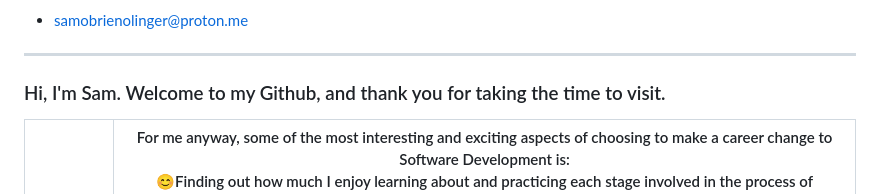
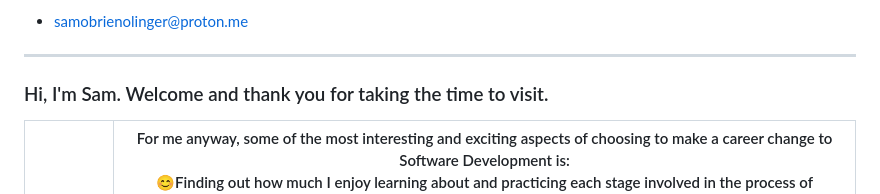
Before and after one commit to SamOBrienOlinger/SamOBrienOlinger, a Markdown page: README.md, the part around the change. Rendered like a GitHub page.

```diff
--- a/README.md
+++ b/README.md
@@ -14,7 +14,7 @@
    - samobrienolinger@proton.me
 __________________________________________________________________________________________________________________________________________
 
-### Hi, I'm Sam. Welcome to my Github, and thank you for taking the time to visit.
+### Hi, I'm Sam. Welcome and thank you for taking the time to visit.
 
 | ![ProfilePic](https://res.cloudinary.com/dzhbg6go0/image/upload/v1692011747/AtASlant_lno4wp.jpg) | For me anyway, some of the most interesting and exciting aspects of choosing to make a career change to Software Development is:<br> 😊Finding out how much I enjoy learning about and practicing each stage involved in the process of delivering high-quality products.<br> 😊 The mindset, creativity, and discipline required to perform the trapeze act Developers do every day in order to balance Form and Function just fascinates me.<br> I very much look forward to walking that tightrope with my teammates in a great organization far into the future. |
 | --- | --- |
```
